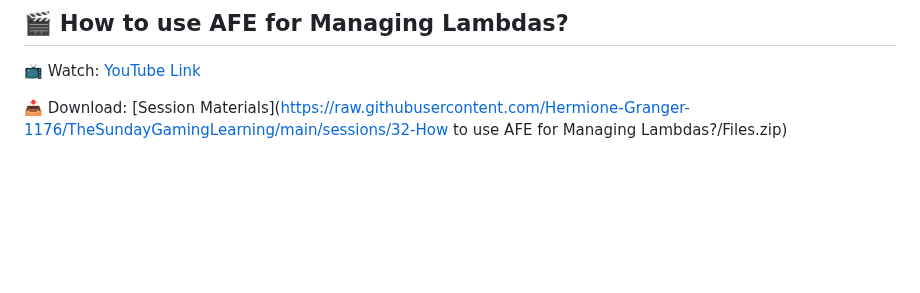
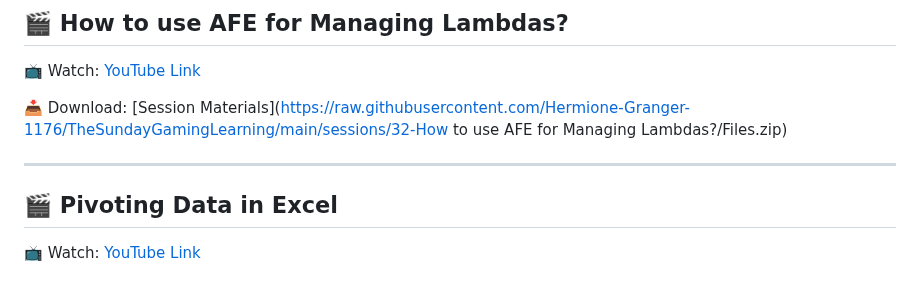
Before and after one commit to Hermione-Granger-1176/TheSundayGamingLearning, a Markdown page: index.md, the part around the change. Rendered like a GitHub page; blank space fills up the shorter version.

Commit message:
Auto-update content

```diff
--- a/index.md
+++ b/index.md
@@ -247,3 +247,9 @@
 📺 Watch: [YouTube Link](https://youtu.be/xGuE-jHGoZw)
 
 📥 Download: [Session Materials](https://raw.githubusercontent.com/Hermione-Granger-1176/TheSundayGamingLearning/main/sessions/32-How to use AFE for Managing Lambdas?/Files.zip)
+
+---
+
+## 🎬 Pivoting Data in Excel
+
+📺 Watch: [YouTube Link](https://youtu.be/ZP0u6aHuoHY)
```
